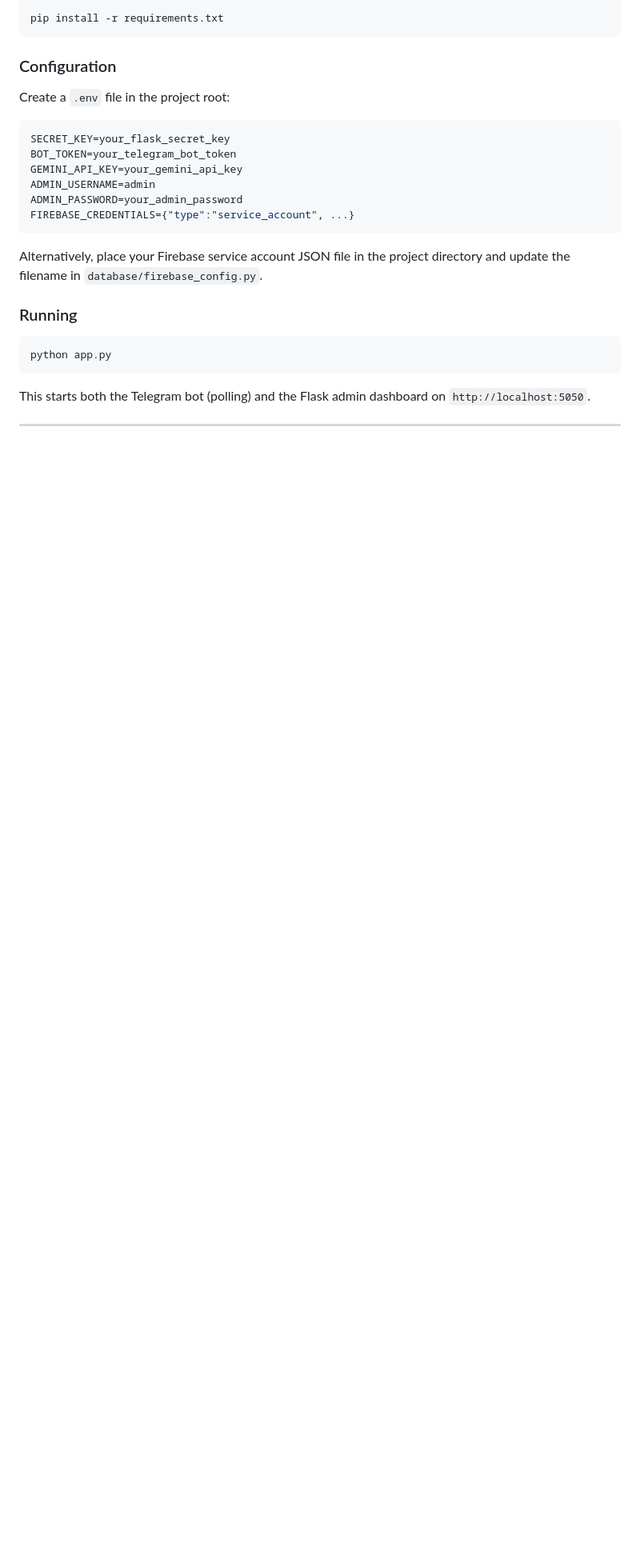
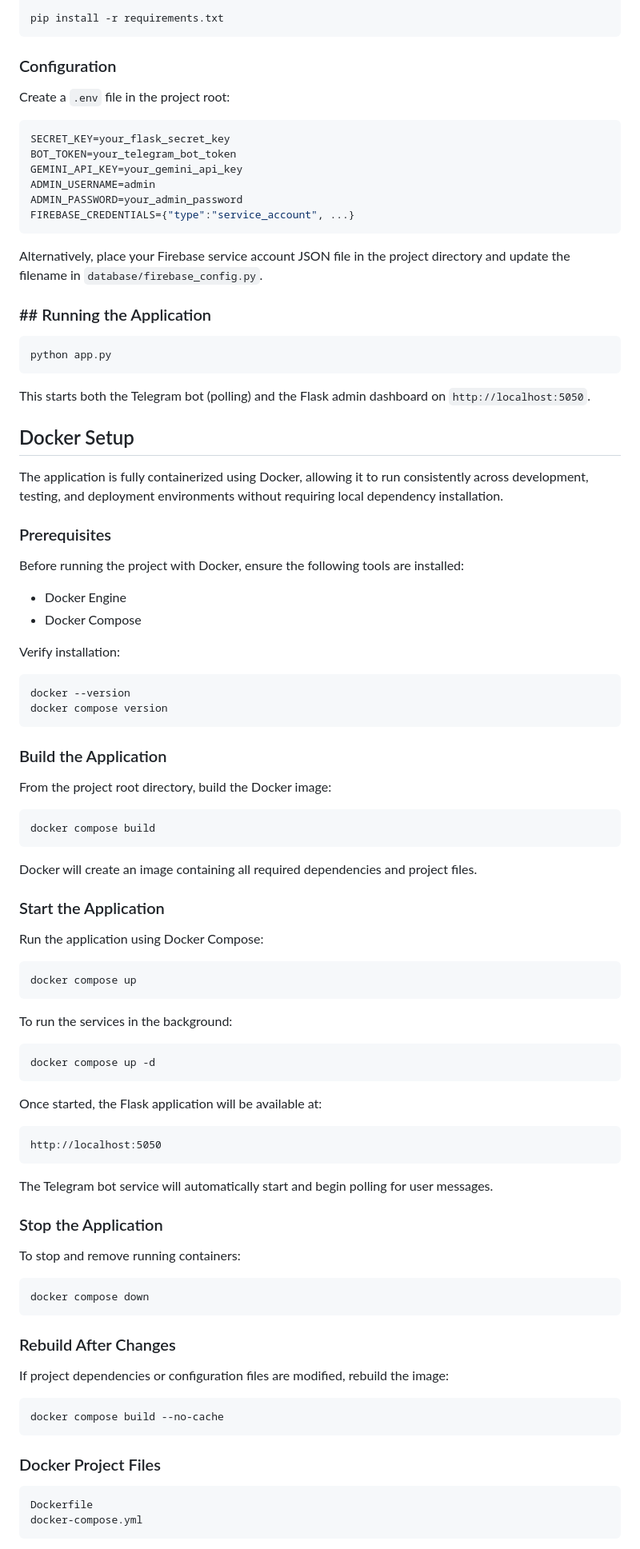
Before and after one commit to Mansoli264/EquityX-AI-Assistant, a Markdown page: README.md, the part around one of its changes. Shown at 80% size. Rendered like a GitHub page; blank space fills up the shorter version.

Commit message:
Revise README for clarity and Docker instructions
Updated the README to enhance clarity and organization, including a new Docker setup section and improved feature descriptions.

````diff
--- a/README.md
+++ b/README.md
@@ -132,10 +132,84 @@ FIREBASE_CREDENTIALS={"type":"service_account", ...}
 
 Alternatively, place your Firebase service account JSON file in the project directory and update the filename in `database/firebase_config.py`.
 
-### Running
+### ## Running the Application
 
 ```bash
 python app.py
 ```
 
 This starts both the Telegram bot (polling) and the Flask admin dashboard on `http://localhost:5050`.
+
+## Docker Setup
+
+The application is fully containerized using Docker, allowing it to run consistently across development, testing, and deployment environments without requiring local dependency installation.
+
+### Prerequisites
+
+Before running the project with Docker, ensure the following tools are installed:
+
+* Docker Engine
+* Docker Compose
+
+Verify installation:
+
+```bash
+docker --version
+docker compose version
+```
+
+### Build the Application
+
+From the project root directory, build the Docker image:
+
+```bash
+docker compose build
+```
+
+Docker will create an image containing all required dependencies and project files.
+
+### Start the Application
+
+Run the application using Docker Compose:
+
+```bash
+docker compose up
+```
+
+To run the services in the background:
+
+```bash
+docker compose up -d
+```
+
+Once started, the Flask application will be available at:
+
+```text
+http://localhost:5050
+```
+
+The Telegram bot service will automatically start and begin polling for user messages.
+
+### Stop the Application
+
+To stop and remove running containers:
+
+```bash
+docker compose down
+```
+
+### Rebuild After Changes
+
+If project dependencies or configuration files are modified, rebuild the image:
+
+```bash
+docker compose build --no-cache
+```
+
+### Docker Project Files
+
+```text
+Dockerfile
+docker-compose.yml
+```
+
````
Also changed, not shown: other parts of README.md (+31 -37 lines).
